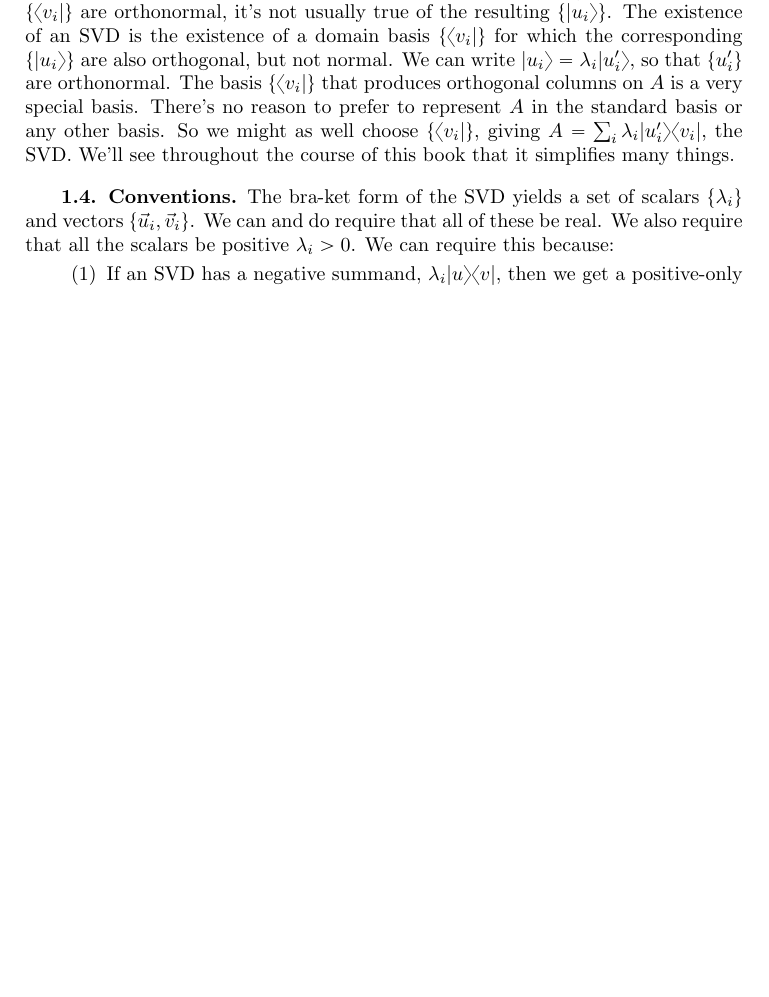
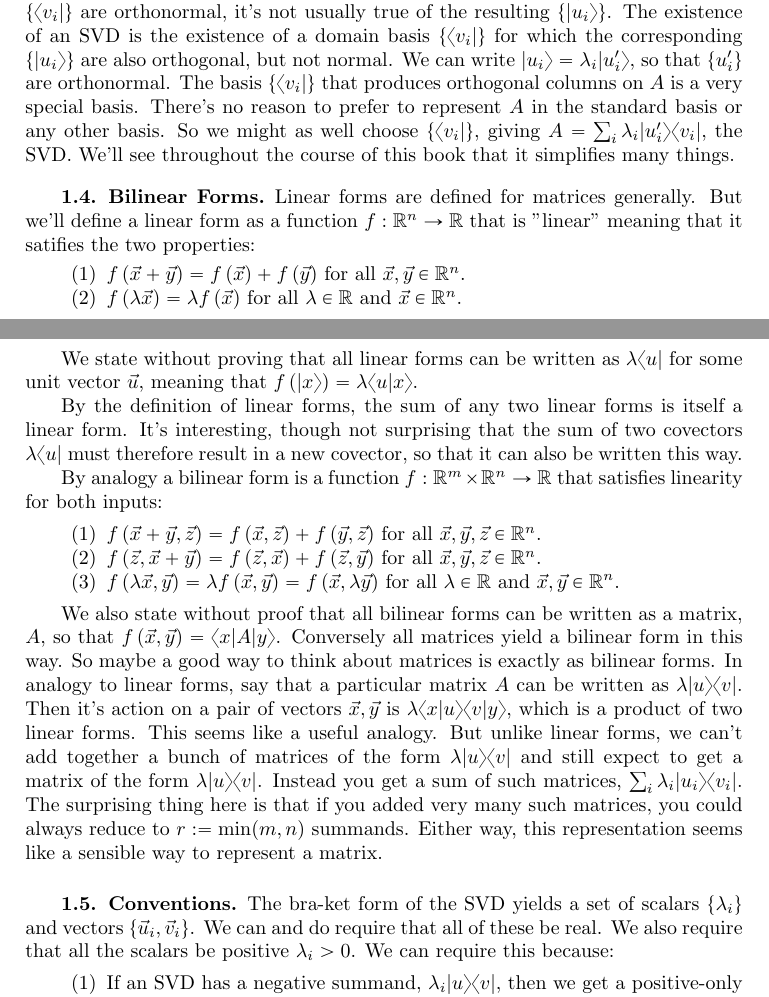
Before and after one commit to gaffney2010/twkla, a LaTeX book (twkla/source/linalg.tex): part of page 10 of 51 before the commit and two parts of pages 10 and 11 of 51 after it, the two joined at a grey line, cut so that both start at the same text, the shorter picture padded with empty space. Compiled offline with pdfLaTeX.

Commit message:
Add bilinear form section

```diff
--- a/twkla/source/linalg.tex
+++ b/twkla/source/linalg.tex
@@ -426,6 +426,29 @@ $$
 Comparing both sides, we can now say that $A=\sum_i|A_{*i}\rangle\langle e_i|$.  This rewriting recognizes that $A$ is a sum of vector/covector products.  The covectors $\left\{\langle e_i|\right\}$ project onto the standard axes to get a scalar.  Then the vectors $\left\{|A_{*i}\rangle\right\}$ give direction to each of these scalars.  This is an important way to understand matrices.
 
 But by studying linear algebra, you learn that there's nothing special about the standard basis $\left\{|e_i\rangle\right\}$.  For any basis $\left\{| v _i\rangle\right\}$, we can write the matrix $A$ with this basis on the domain.  (See Section \ref{Change of Bases} for more detailed discussion on bases.)  Call the columns of this new matrix $\left\{| u _i\rangle\right\}$, and it follows that $A=\sum_i| u _i\rangle\langle v _i|$.  Although $\left\{\langle v _i|\right\}$ are orthonormal, it's not usually true of the resulting $\left\{| u _i\rangle\right\}$.  The existence of an SVD is the existence of a domain basis $\left\{\langle v _i|\right\}$ for which the corresponding $\left\{| u _i\rangle\right\}$ are also orthogonal, but not normal.  We can write $|u_i\rangle=\lambda_i|u_i'\rangle$, so that $\left\{u_i'\right\}$ are orthonormal.  The basis $\left\{\langle v _i|\right\}$ that produces orthogonal columns on $A$ is a very special basis.  There's no reason to prefer to represent $A$ in the standard basis or any other basis.  So we might as well choose $\left\{\langle v _i|\right\}$, giving $A=\sum_i\lambda_i|u_i'\rangle\langle v_i|$, the SVD.  We'll see throughout the course of this book that it simplifies many things.
+
+\subsection{Bilinear Forms}
+
+Linear forms are defined for matrices generally.  But we'll define a linear form as a function $f:\mathbb R^n \to\mathbb R$ that is "linear" meaning that it satifies the two properties:
+
+\begin{enumerate}
+\item $f\left(\vec x+\vec y\right)=f\left(\vec x\right) + f\left(\vec y\right)$ for all $\vec x,\vec y\in\mathbb R^n$.
+\item $f\left(\lambda\vec x\right)=\lambda f\left(\vec x\right)$ for all $\lambda\in\mathbb R$ and $\vec x\in\mathbb R^n$.
+\end{enumerate}
+
+We state without proving that all linear forms can be written as $\lambda\langle u|$ for some unit vector $\vec u$, meaning that $f\left(|x\rangle\right)=\lambda\langle u|x\rangle$.
+
+By the definition of linear forms, the sum of any two linear forms is itself a linear form.  It's interesting, though not surprising that the sum of two covectors $\lambda\langle u|$ must therefore result in a new covector, so that it can also be written this way.
+
+By analogy a bilinear form is a function $f:\mathbb R^m\times\mathbb R^n \to\mathbb R$ that satisfies linearity for both inputs:
+
+\begin{enumerate}
+\item $f\left(\vec x+\vec y,\vec z\right)=f\left(\vec x,\vec z\right) + f\left(\vec y,\vec z\right)$ for all $\vec x,\vec y,\vec z\in\mathbb R^n$.
+\item $f\left(\vec z,\vec x+\vec y\right)=f\left(\vec z,\vec x\right) + f\left(\vec z,\vec y\right)$ for all $\vec x,\vec y,\vec z\in\mathbb R^n$.
+\item $f\left(\lambda\vec x,\vec y\right)=\lambda f\left(\vec x,\vec y\right)=f\left(\vec x,\lambda\vec y\right)$ for all $\lambda\in\mathbb R$ and $\vec x,\vec y\in\mathbb R^n$.
+\end{enumerate}
+
+We also state without proof that all bilinear forms can be written as a matrix, $A$, so that $f\left(\vec x, \vec y\right)=\langle x|A|y\rangle$.  Conversely all matrices yield a bilinear form in this way.  So maybe a good way to think about matrices is exactly as bilinear forms.  In analogy to linear forms, say that a particular matrix $A$ can be written as $\lambda|u\rangle\langle v|$.  Then it's action on a pair of vectors $\vec x,\vec y$ is $\lambda\langle x|u\rangle\langle v|y\rangle$, which is a product of two linear forms.  This seems like a useful analogy.  But unlike linear forms, we can't add together a bunch of matrices of the form $\lambda|u\rangle\langle v|$ and still expect to get a matrix of the form $\lambda|u\rangle\langle v|$.  Instead you get a sum of such matrices, $\sum_i\lambda_i|u_i\rangle\langle v_i|$.  The surprising thing here is that if you added very many such matrices, you could always reduce to $r:=\min(m, n)$ summands.  Either way, this representation seems like a sensible way to represent a matrix.
 
 \subsection{Conventions}
 
```
Also changed, not shown: twkla/pdf/linalg.pdf, twkla/source/linalg.tex (2 more changed lines).
